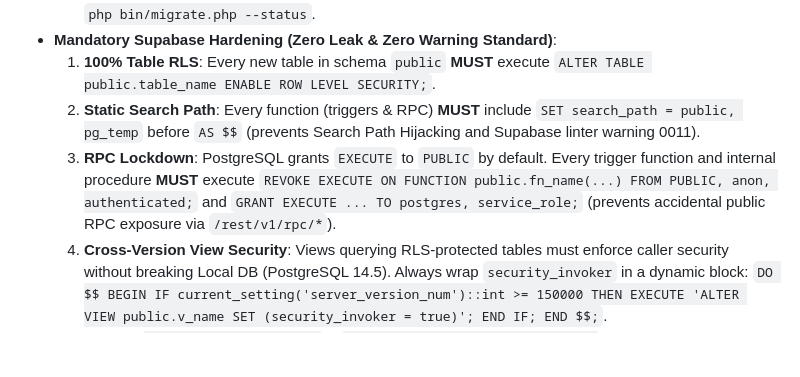
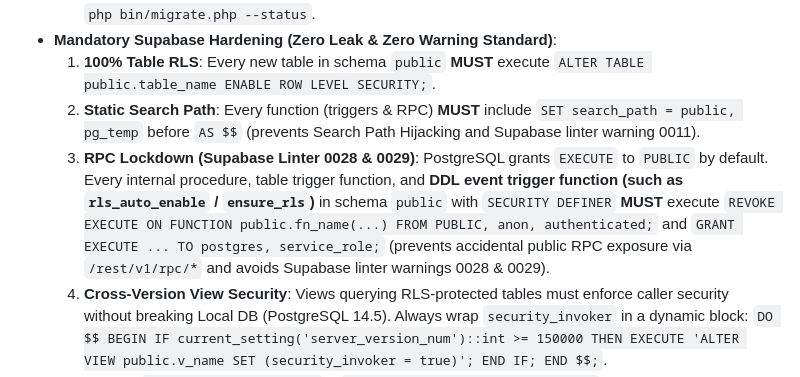
Before and after one commit to AuthorBe/kerensnack-erp, a Markdown page: AGENTS.md, the part around the change. Rendered like a GitHub page; blank space fills up the shorter version.

Commit message:
docs(db): pertajam aturan rpc lockdown event trigger dan linter supabase 0028/0029

```diff
--- a/AGENTS.md
+++ b/AGENTS.md
@@ -39,7 +39,7 @@ Skills hold the complete rules (testing, schema/permissions/replication, UI/UX,
 - **Mandatory Supabase Hardening (Zero Leak & Zero Warning Standard)**:
   1. **100% Table RLS**: Every new table in schema `public` **MUST** execute `ALTER TABLE public.table_name ENABLE ROW LEVEL SECURITY;`.
   2. **Static Search Path**: Every function (triggers & RPC) **MUST** include `SET search_path = public, pg_temp` before `AS $$` (prevents Search Path Hijacking and Supabase linter warning 0011).
-  3. **RPC Lockdown**: PostgreSQL grants `EXECUTE` to `PUBLIC` by default. Every trigger function and internal procedure **MUST** execute `REVOKE EXECUTE ON FUNCTION public.fn_name(...) FROM PUBLIC, anon, authenticated;` and `GRANT EXECUTE ... TO postgres, service_role;` (prevents accidental public RPC exposure via `/rest/v1/rpc/*`).
+  3. **RPC Lockdown (Supabase Linter 0028 & 0029)**: PostgreSQL grants `EXECUTE` to `PUBLIC` by default. Every internal procedure, table trigger function, and **DDL event trigger function (such as `rls_auto_enable` / `ensure_rls`)** in schema `public` with `SECURITY DEFINER` **MUST** execute `REVOKE EXECUTE ON FUNCTION public.fn_name(...) FROM PUBLIC, anon, authenticated;` and `GRANT EXECUTE ... TO postgres, service_role;` (prevents accidental public RPC exposure via `/rest/v1/rpc/*` and avoids Supabase linter warnings 0028 & 0029).
   4. **Cross-Version View Security**: Views querying RLS-protected tables must enforce caller security without breaking Local DB (PostgreSQL 14.5). Always wrap `security_invoker` in a dynamic block: `DO $$ BEGIN IF current_setting('server_version_num')::int >= 150000 THEN EXECUTE 'ALTER VIEW public.v_name SET (security_invoker = true)'; END IF; END $$;`.
 - Always keep `database/01_schema.sql` & `database/02_triggers_and_rpc.sql` in sync (Single Source of Truth); avoid PostgreSQL 15+ syntax directly in canonical DDL (use migrations/dynamic blocks for cross-version compatibility).
 - Replication: master data 100% complete; transactions/logs use a 14-day sliding window. New master tables must be registered in `App\Services\DatabaseManagerService::MASTER_TABLES`; new transaction tables must provide standard timestamp columns (`created_at`, `dibuat_pada`, `tanggal_*`). Large datasets or batch runs via CLI: `php bin/sync_db.php --mode=14d|full` or 1-click `bin\sync-db-from-live.bat`.
```
Also changed, not shown: 1 other file.
